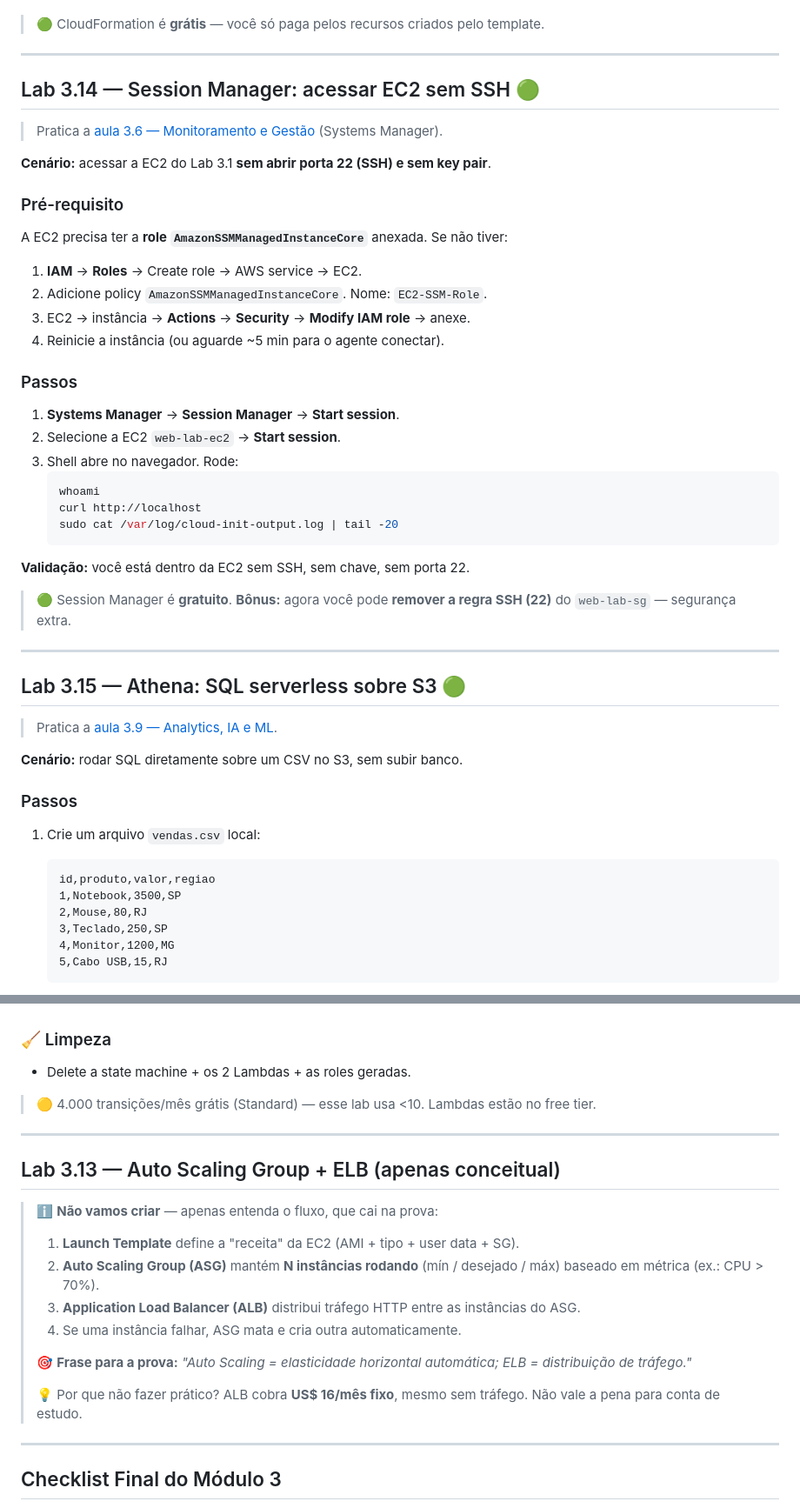
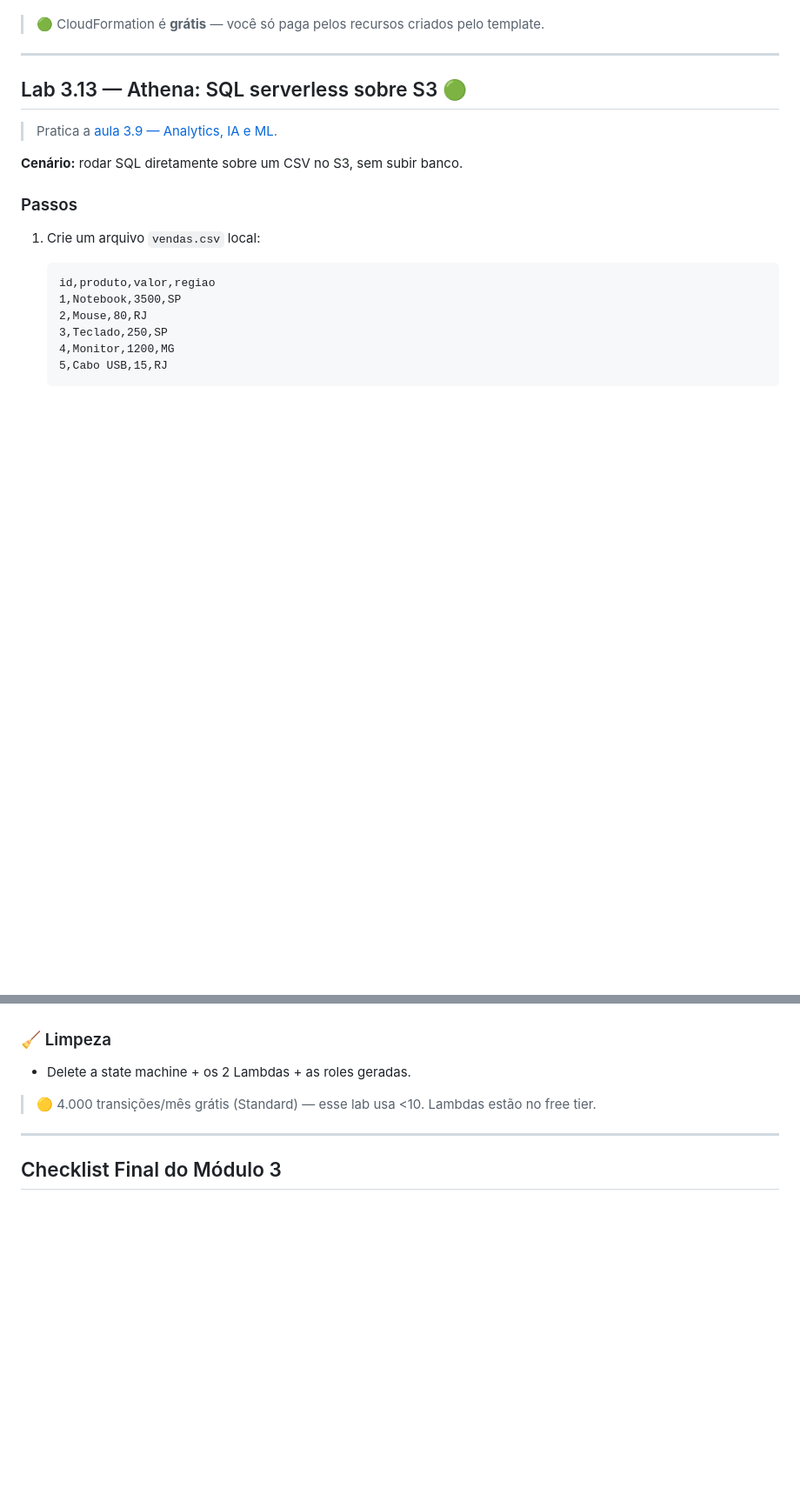
Before and after one commit to ckoliveiraa/AWS-Certified-Cloud-Practitioner-CLF-C02-, a Markdown page: 03-tecnologia-e-servicos/labs.md, 2 parts joined by grey strips. Shown at 87% size. GitHub-like rendering; blank space fills up the shorter version.

Commit message:
Modulo 3 labs: remove Session Manager (3.14) e Auto Scaling+ELB (3.13), renumera Athena/Polly/Step Functions

````diff
--- a/03-tecnologia-e-servicos/labs.md
+++ b/03-tecnologia-e-servicos/labs.md
@@ -468,36 +468,7 @@ Se quiser pular o custo do Glue, dá pra ver o mesmo conceito com a Lambda do **
 
 ---
 
-## Lab 3.14 — Session Manager: acessar EC2 sem SSH 🟢
-
-> Pratica a [aula 3.6 — Monitoramento e Gestão](./3.6-monitoramento-gestao.md) (Systems Manager).
-
-**Cenário:** acessar a EC2 do Lab 3.1 **sem abrir porta 22 (SSH) e sem key pair**.
-
-### Pré-requisito
-A EC2 precisa ter a **role `AmazonSSMManagedInstanceCore`** anexada. Se não tiver:
-1. **IAM** → **Roles** → Create role → AWS service → EC2.
-2. Adicione policy `AmazonSSMManagedInstanceCore`. Nome: `EC2-SSM-Role`.
-3. EC2 → instância → **Actions** → **Security** → **Modify IAM role** → anexe.
-4. Reinicie a instância (ou aguarde ~5 min para o agente conectar).
-
-### Passos
-1. **Systems Manager** → **Session Manager** → **Start session**.
-2. Selecione a EC2 `web-lab-ec2` → **Start session**.
-3. Shell abre no navegador. Rode:
-   ```bash
-   whoami
-   curl http://localhost
-   sudo cat /var/log/cloud-init-output.log | tail -20
-   ```
-
-**Validação:** você está dentro da EC2 sem SSH, sem chave, sem porta 22.
-
-> 🟢 Session Manager é **gratuito**. **Bônus:** agora você pode **remover a regra SSH (22)** do `web-lab-sg` — segurança extra.
-
----
-
-## Lab 3.15 — Athena: SQL serverless sobre S3 🟢
+## Lab 3.13 — Athena: SQL serverless sobre S3 🟢
 
 > Pratica a [aula 3.9 — Analytics, IA e ML](./3.9-analytics-ia-ml.md).
 
@@ -618,21 +589,6 @@ A EC2 precisa ter a **role `AmazonSSMManagedInstanceCore`** anexada. Se não tiv
 
 ---
 
-## Lab 3.13 — Auto Scaling Group + ELB (apenas conceitual)
-
-> ℹ️ **Não vamos criar** — apenas entenda o fluxo, que cai na prova:
->
-> 1. **Launch Template** define a "receita" da EC2 (AMI + tipo + user data + SG).
-> 2. **Auto Scaling Group (ASG)** mantém **N instâncias rodando** (mín / desejado / máx) baseado em métrica (ex.: CPU > 70%).
-> 3. **Application Load Balancer (ALB)** distribui tráfego HTTP entre as instâncias do ASG.
-> 4. Se uma instância falhar, ASG mata e cria outra automaticamente.
->
-> 🎯 **Frase para a prova:** *"Auto Scaling = elasticidade horizontal automática; ELB = distribuição de tráfego."*
->
-> 💡 Por que não fazer prático? ALB cobra **US$ 16/mês fixo**, mesmo sem tráfego. Não vale a pena para conta de estudo.
-
----
-
 ## Checklist Final do Módulo 3
 
 - [ ] Lab 3.1 — EC2 com web server (mantenha rodando)
````
Also changed, not shown: other parts of 03-tecnologia-e-servicos/labs.md (+8 -11 lines).
